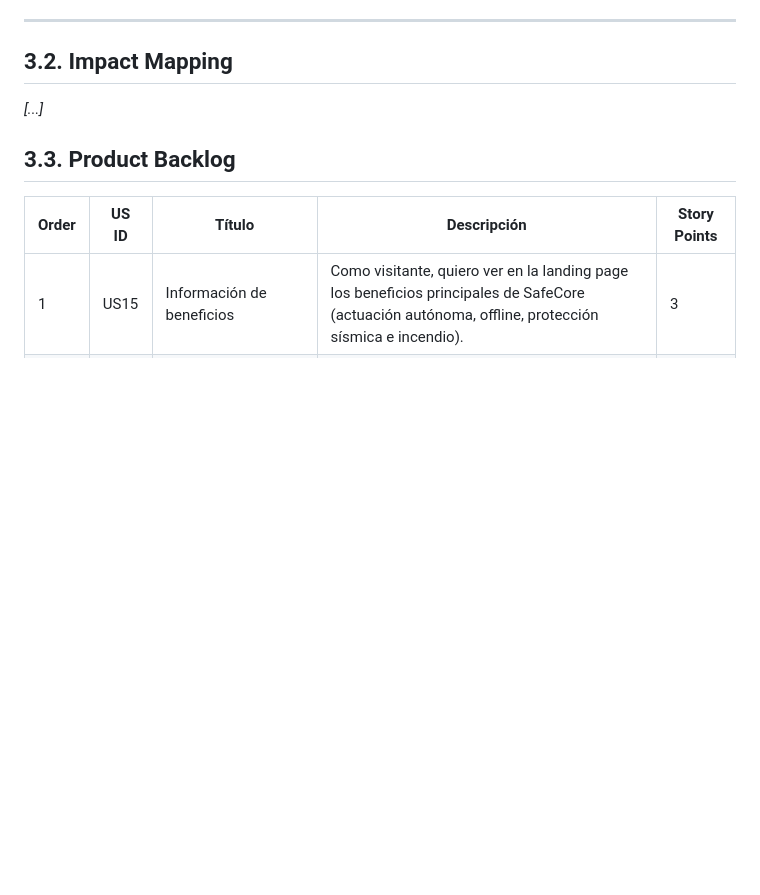
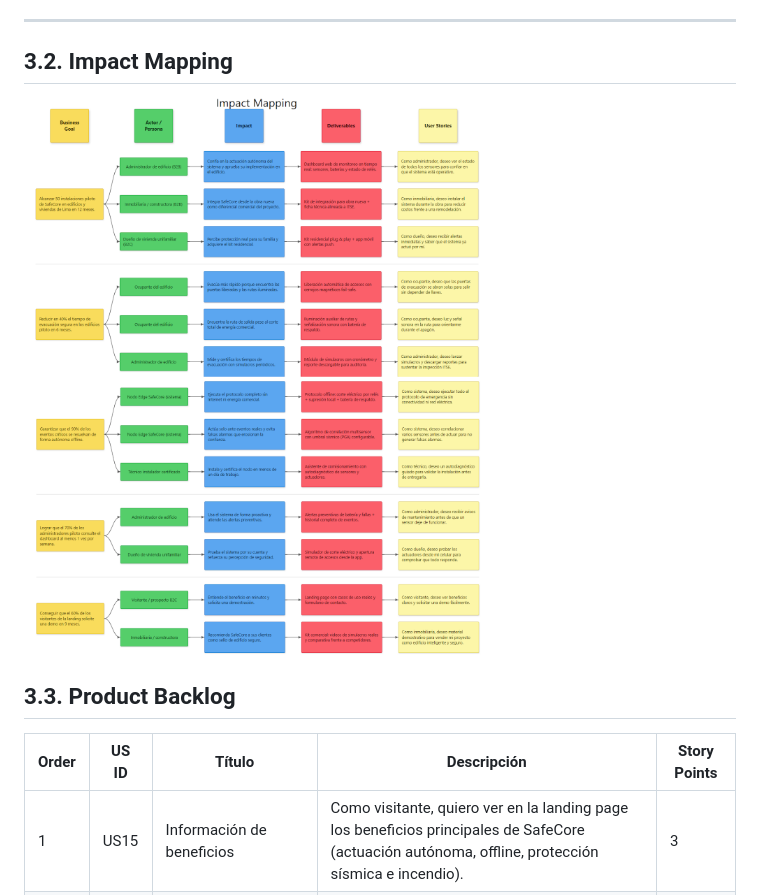
Before and after one commit to PrimeCoreGroup/report-SafeCore, a Markdown page: README.md, the part around the change. Drawn GitHub-style; pictures changed too: assets/Chapter-3/Impact-Mapping/Impact_Mapping_SafeCore.png (added); blank space fills up the shorter version.

Commit message:
added impact mapping

```diff
--- a/README.md
+++ b/README.md
@@ -569,7 +569,7 @@ _[...]_
 ---
 ## 3.2. Impact Mapping
 
-_[...]_
+![alt text](assets/Chapter-3/Impact-Mapping/Impact_Mapping_SafeCore.png)
 
 ## 3.3. Product Backlog
 
```
